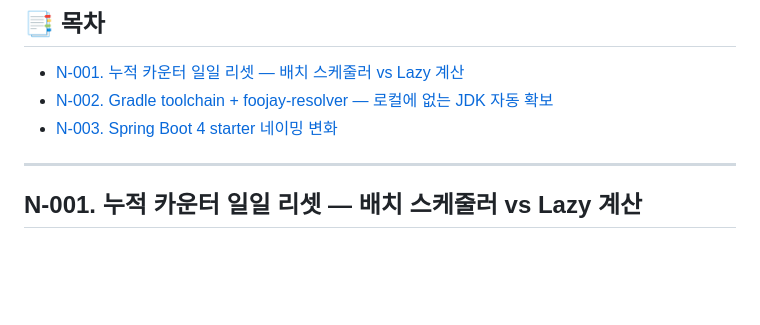
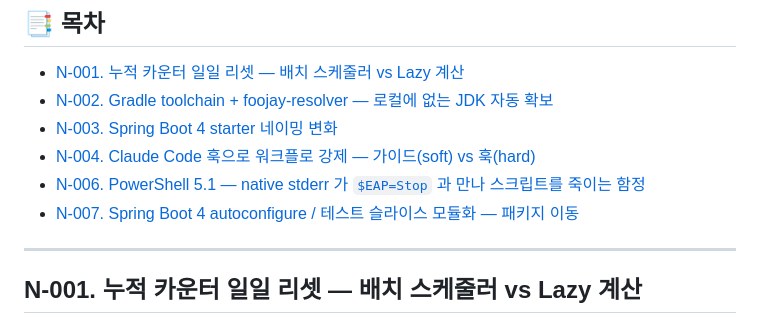
Before and after one commit to Goospel/booktimer, a Markdown page: claude-docs/learning-notes.md, the part around one of its changes. Drawn GitHub-style; blank space fills up the shorter version.

```diff
--- a/claude-docs/learning-notes.md
+++ b/claude-docs/learning-notes.md
@@ -8,6 +8,9 @@
 - [N-001. 누적 카운터 일일 리셋 — 배치 스케줄러 vs Lazy 계산](#n-001-누적-카운터-일일-리셋--배치-스케줄러-vs-lazy-계산)
 - [N-002. Gradle toolchain + foojay-resolver — 로컬에 없는 JDK 자동 확보](#n-002-gradle-toolchain--foojay-resolver--로컬에-없는-jdk-자동-확보)
 - [N-003. Spring Boot 4 starter 네이밍 변화](#n-003-spring-boot-4-starter-네이밍-변화)
+- [N-004. Claude Code 훅으로 워크플로 강제 — 가이드(soft) vs 훅(hard)](#n-004-claude-code-훅으로-워크플로-강제--가이드soft-vs-훅hard)
+- [N-006. PowerShell 5.1 — native stderr 가 `$EAP=Stop` 과 만나 스크립트를 죽이는 함정](#n-006-powershell-51--native-stderr-가-eapstop-과-만나-스크립트를-죽이는-함정)
+- [N-007. Spring Boot 4 autoconfigure / 테스트 슬라이스 모듈화 — 패키지 이동](#n-007-spring-boot-4-autoconfigure--테스트-슬라이스-모듈화--패키지-이동)
 
 ---
 
```
Also changed, not shown: other parts of claude-docs/learning-notes.md (+39 -0 lines), claude-docs/troubleshooting.md (+29 -0 lines).
